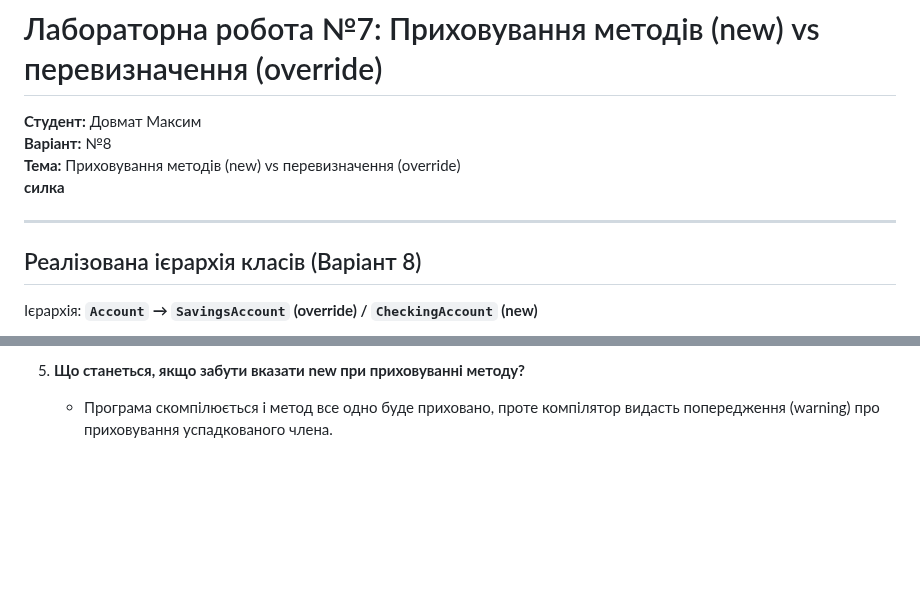
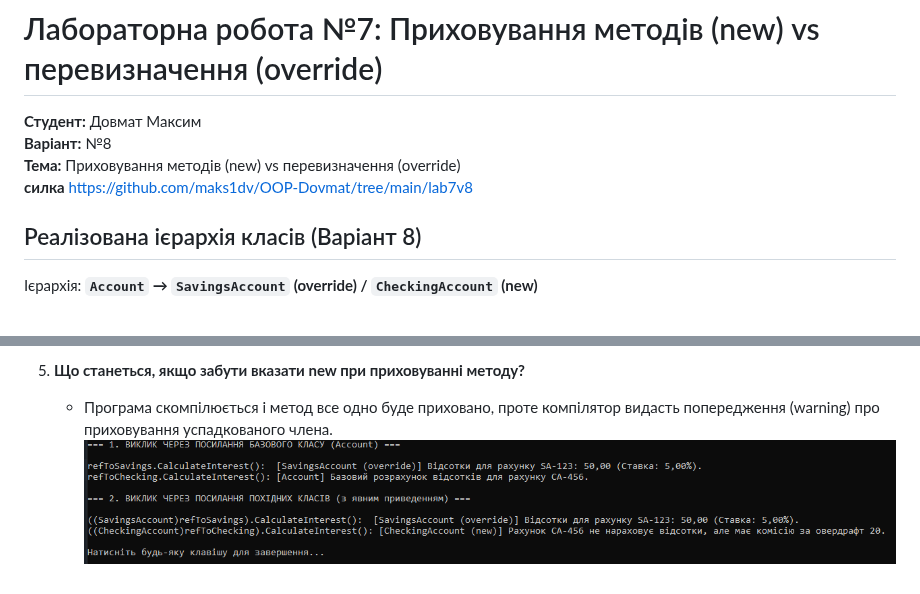
Before and after one commit to maks1dv/OOP-Dovmat, a Markdown page: lab7v8/README.md, 2 parts joined by grey strips. GitHub-like rendering; pictures changed too: lab7v8/image.png (added); blank space fills up the shorter version.

Commit message:
Додано лабораторну роботу №7 (варіант 8)

```diff
--- a/lab7v8/README.md
+++ b/lab7v8/README.md
@@ -3,11 +3,8 @@
 **Студент:** Довмат Максим
 **Варіант:** №8
 **Тема:** Приховування методів (new) vs перевизначення (override)
-**силка**
+**силка**  https://github.com/maks1dv/OOP-Dovmat/tree/main/lab7v8
 
-
-
----
 
 ##  Реалізована ієрархія класів (Варіант 8)
 
@@ -31,3 +28,4 @@
 
 5. **Що станеться, якщо забути вказати new при приховуванні методу?**
    - Програма скомпілюється і метод все одно буде приховано, проте компілятор видасть попередження (warning) про приховування успадкованого члена.
+   ![alt text](image.png)
```
